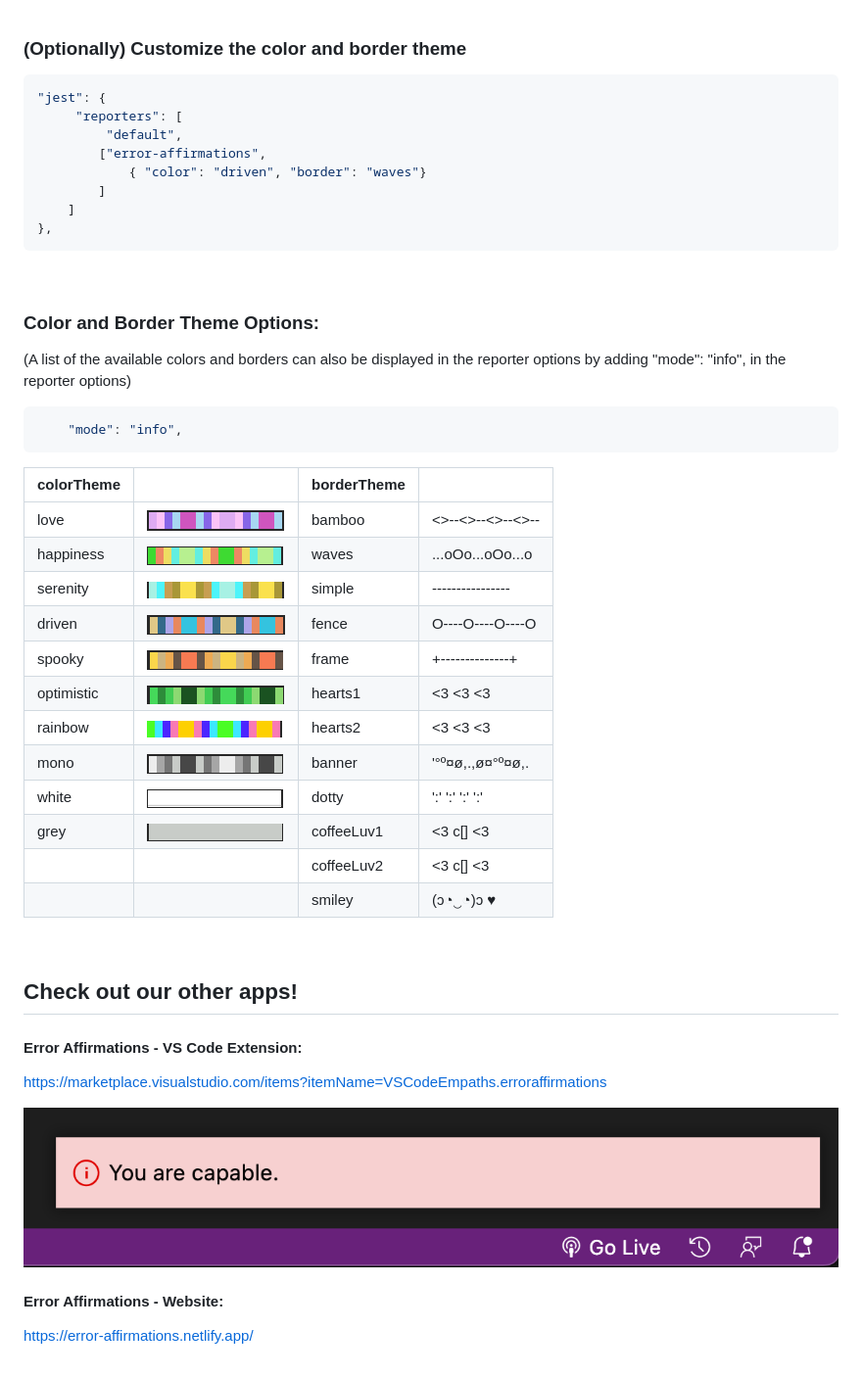
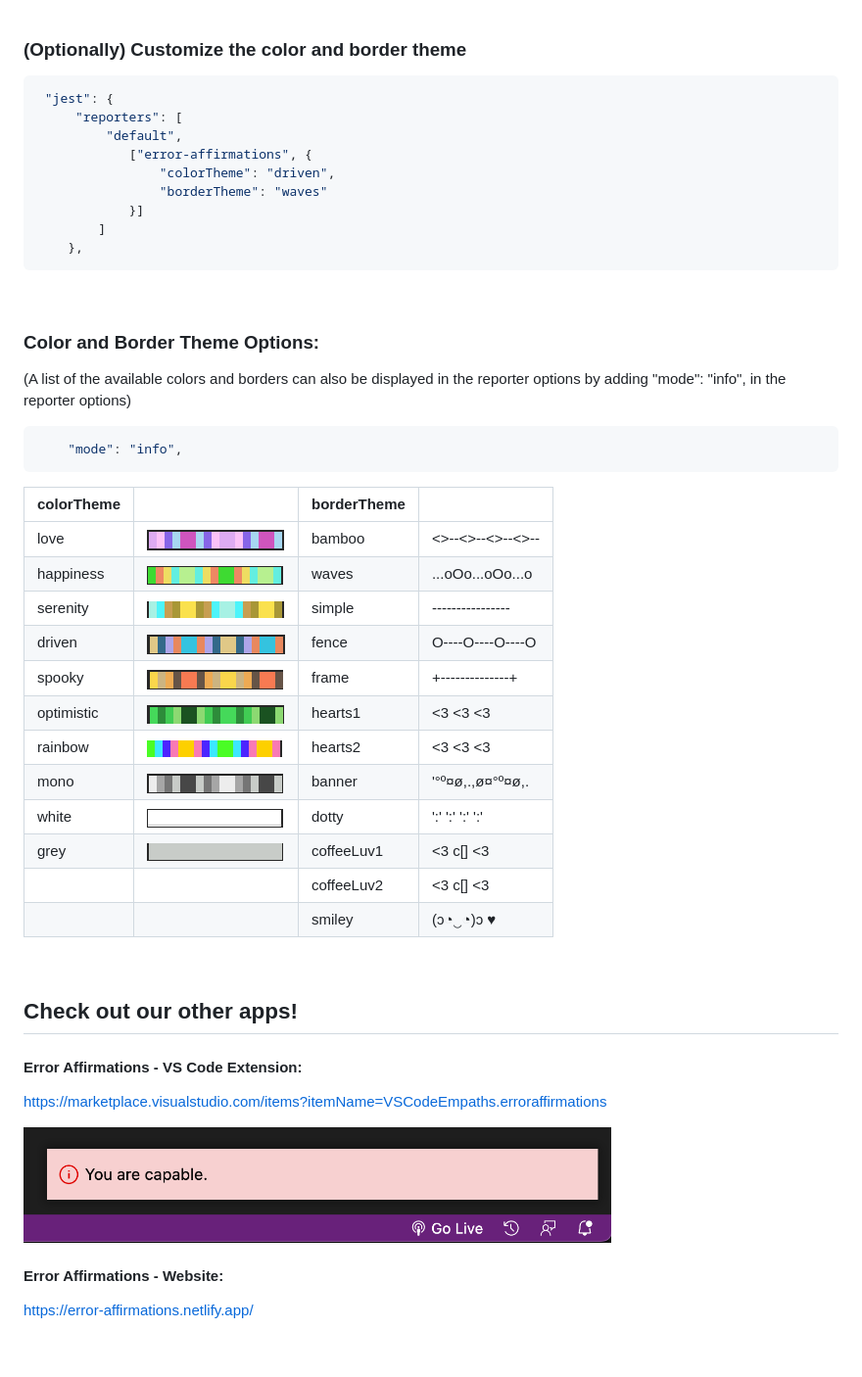
Before and after one commit to VSCode-Empaths/VSCode-Affirmations-Jest-Reporter, a Markdown page: README.md, the part around one of its changes. Shown at 98% size. Drawn GitHub-style.

Commit message:
update img links

````diff
--- a/README.md
+++ b/README.md
@@ -52,14 +55,15 @@ For example, add the following "jest" configuration in your package.json file:
 ### (Optionally) Customize the **color** and **border** theme
 
 ```json
-"jest": {
+ "jest": {
      "reporters": [
          "default",
-        ["error-affirmations",
-            { "color": "driven", "border": "waves"}
+            ["error-affirmations", {
+                "colorTheme": "driven",
+                "borderTheme": "waves"
+            }]
         ]
-    ]
-},
+    },
 ```
 
 <br>
@@ -72,20 +76,20 @@ For example, add the following "jest" configuration in your package.json file:
     "mode": "info",
 ```
 
-| colorTheme |                                                                            | borderTheme |                  |
-| ---------- | -------------------------------------------------------------------------- | ----------- | ---------------- |
-| love       | ![color-theme-love](./images/color-theme/color-theme-love.png)             | bamboo      | <>--<>--<>--<>-- |
-| happiness  | ![color-theme-happiness](./images/color-theme/color-theme-happiness.png)   | waves       | ...oOo...oOo...o |
-| serenity   | ![color-theme-serenity](./images/color-theme/color-theme-serenity.png)     | simple      | ---------------- |
-| driven     | ![color-theme-driven](./images/color-theme/color-theme-driven.png)         | fence       | O----O----O----O |
-| spooky     | ![color-theme-spooky](./images/color-theme/color-theme-spooky.png)         | frame       | +--------------+ |
-| optimistic | ![color-theme-optimistic](./images/color-theme/color-theme-optimistic.png) | hearts1     | <3 <3 <3         |
-| rainbow    | ![color-theme-rainbow](./images/color-theme/color-theme-rainbow.png)       | hearts2     | <3 <3 <3         |
-| mono       | ![color-theme-mono](./images/color-theme/color-theme-mono.png)             | banner      | '°º¤ø,.,ø¤°º¤ø,. |
-| white      | ![color-theme-white](./images/color-theme/color-theme-white.png)           | dotty       | ':' ':' ':' ':'  |
-| grey       | ![color-theme-grey](./images/color-theme/color-theme-grey.png)             | coffeeLuv1  | <3 c[] <3        |
-|            |                                                                            | coffeeLuv2  | <3 c[] <3        |
-|            |                                                                            | smiley      | (ɔ◔‿◔)ɔ ♥        |
+| colorTheme |                                                                                                                                                                      | borderTheme |                  |
+| ---------- | -------------------------------------------------------------------------------------------------------------------------------------------------------------------- | ----------- | ---------------- |
+| love       | <img src="https://github.com/VSCode-Empaths/VSCode-Affirmations-Jest-Reporter/blob/main/images/color-theme/color-theme-love.png" alt="color-theme-love">             | bamboo      | <>--<>--<>--<>-- |
+| happiness  | <img src="https://github.com/VSCode-Empaths/VSCode-Affirmations-Jest-Reporter/blob/main/images/color-theme/color-theme-happiness.png" alt="color-theme-happiness">   | waves       | ...oOo...oOo...o |
+| serenity   | <img src="https://github.com/VSCode-Empaths/VSCode-Affirmations-Jest-Reporter/blob/main/images/color-theme/color-theme-serenity.png" alt="color-theme-serenity">     | simple      | ---------------- |
+| driven     | <img src="https://github.com/VSCode-Empaths/VSCode-Affirmations-Jest-Reporter/blob/main/images/color-theme/color-theme-driven.png" alt="color-theme-driven">         | fence       | O----O----O----O |
+| spooky     | <img src="https://github.com/VSCode-Empaths/VSCode-Affirmations-Jest-Reporter/blob/main/images/color-theme/color-theme-spooky.png" alt="color-theme-spooky">         | frame       | +--------------+ |
+| optimistic | <img src="https://github.com/VSCode-Empaths/VSCode-Affirmations-Jest-Reporter/blob/main/images/color-theme/color-theme-optimistic.png" alt="color-theme-optimistic"> | hearts1     | <3 <3 <3         |
+| rainbow    | <img src="https://github.com/VSCode-Empaths/VSCode-Affirmations-Jest-Reporter/blob/main/images/color-theme/color-theme-rainbow.png" alt="color-theme-rainbow">       | hearts2     | <3 <3 <3         |
+| mono       | <img src="https://github.com/VSCode-Empaths/VSCode-Affirmations-Jest-Reporter/blob/main/images/color-theme/color-theme-mono.png" alt="color-theme-mono">             | banner      | '°º¤ø,.,ø¤°º¤ø,. |
+| white      | <img src="https://github.com/VSCode-Empaths/VSCode-Affirmations-Jest-Reporter/blob/main/images/color-theme/color-theme-white.png" alt="color-theme-white">           | dotty       | ':' ':' ':' ':'  |
+| grey       | <img src="https://github.com/VSCode-Empaths/VSCode-Affirmations-Jest-Reporter/blob/main/images/color-theme/color-theme-grey.png" alt="color-theme-grey">             | coffeeLuv1  | <3 c[] <3        |
+|            |                                                                                                                                                                      | coffeeLuv2  | <3 c[] <3        |
+|            |                                                                                                                                                                      | smiley      | (ɔ◔‿◔)ɔ ♥        |
 
 <br>
 
@@ -95,7 +99,7 @@ For example, add the following "jest" configuration in your package.json file:
 
 https://marketplace.visualstudio.com/items?itemName=VSCodeEmpaths.erroraffirmations
 
-![Error-Affirmations VSCode Extension](./images/notificationbar.png)
+<img src="https://github.com/VSCode-Empaths/VSCode-Affirmations-Jest-Reporter/blob/main/images/notificationbar.png" alt="Error-Affirmations-Logo" width="600"/>
 
 #### **Error Affirmations** - Website:
 
````
Also changed, not shown: other parts of README.md (+7 -4 lines).
